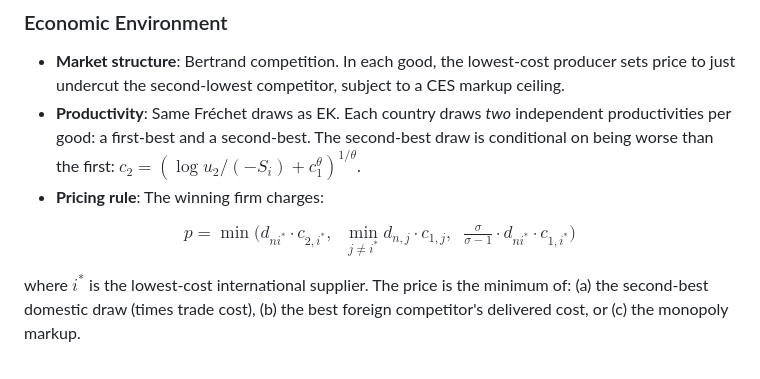
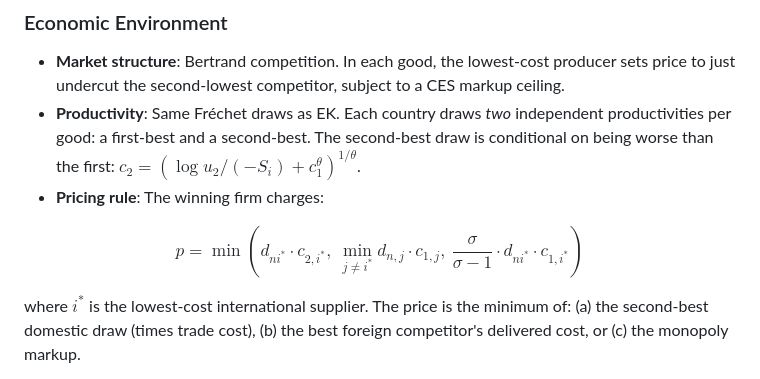
Before and after one commit to mwaugh0328/trade-models-trade-elasticities, a Markdown page: model-description.md, the part around the change. Rendered like a GitHub page.

Commit message:
update with model description

```diff
--- a/model-description.md
+++ b/model-description.md
@@ -70,7 +70,7 @@ The estimation matches simulated moments (price gaps) to data moments via GMM.
 - **Productivity**: Same Fréchet draws as EK. Each country draws *two* independent productivities per good: a first-best and a second-best. The second-best draw is conditional on being worse than the first: $c_2 = (\log u_2 / (-S_i) + c_1^{\theta})^{1/\theta}$.
 - **Pricing rule**: The winning firm charges:
 
-$$p = \min\!\big(d_{ni^*} \cdot c_{2,i^*},\;\; \min_{j \neq i^*} d_{n,j} \cdot c_{1,j},\;\; \tfrac{\sigma}{\sigma-1} \cdot d_{ni^*} \cdot c_{1,i^*}\big)$$
+$$p = \min\left(d_{ni^{*}} \cdot c_{2,i^{*}},\ \min_{j \neq i^{*}} d_{n,j} \cdot c_{1,j},\ \frac{\sigma}{\sigma-1} \cdot d_{ni^{*}} \cdot c_{1,i^{*}}\right)$$
 
 where $i^*$ is the lowest-cost international supplier. The price is the minimum of: (a) the second-best domestic draw (times trade cost), (b) the best foreign competitor's delivered cost, or (c) the monopoly markup.
 
```
